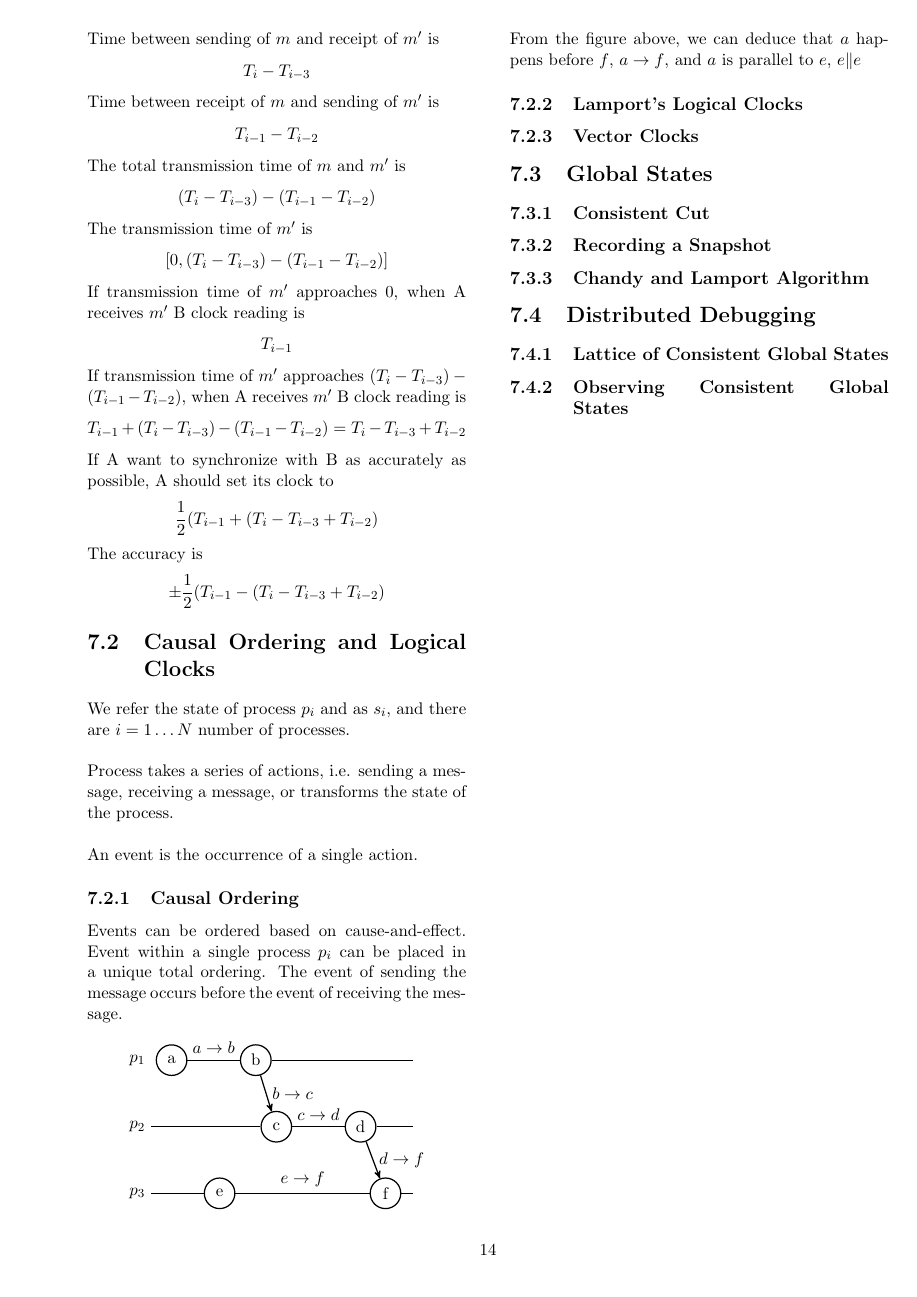
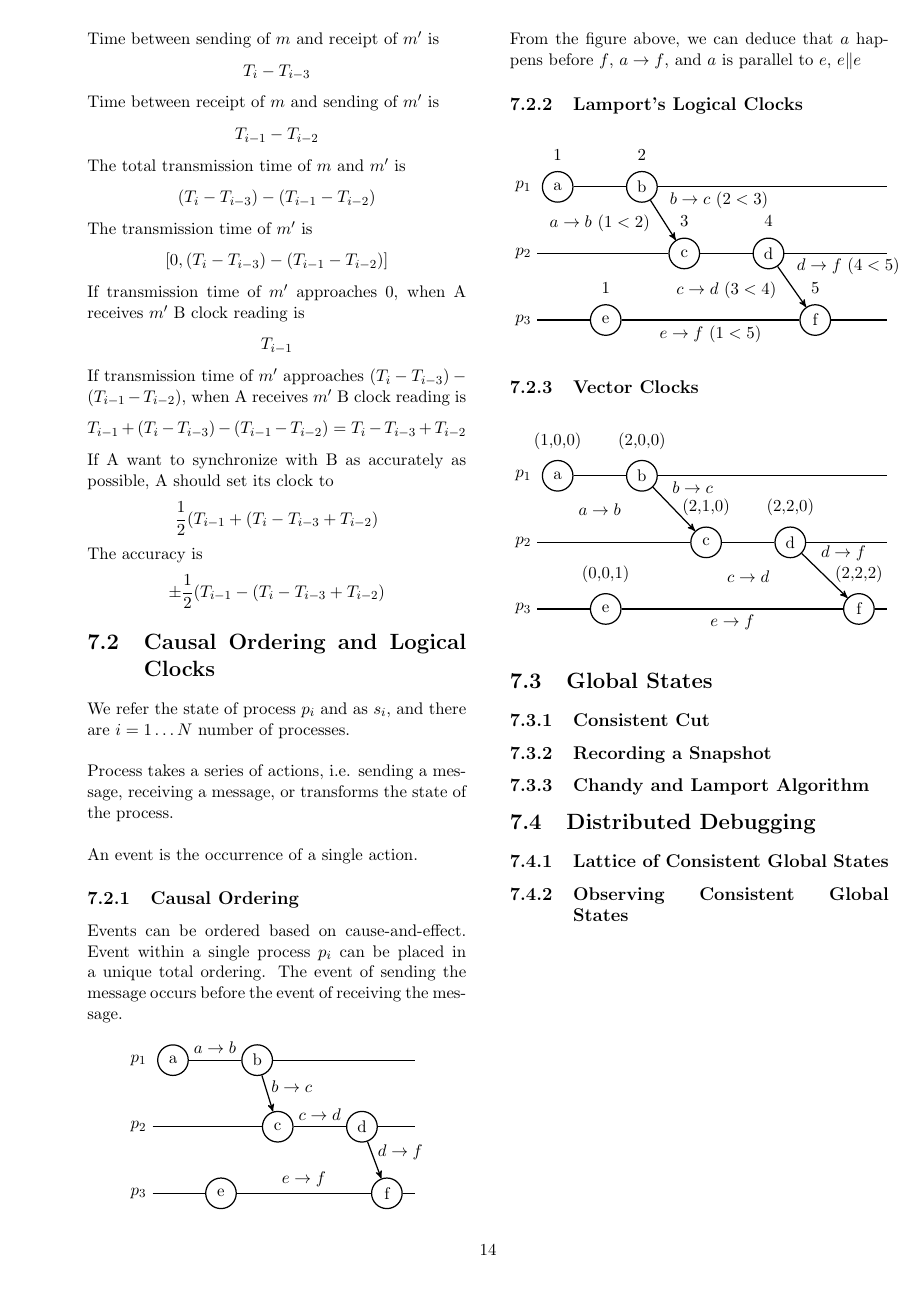
Before and after one commit to Andyccs/CZ4013-distributed-system-summary, a LaTeX document (main.tex, which reads time_global.tex): page 16 of 16. Compiled offline with pdfLaTeX.

Commit message:
figure in tikz for lamport logical clock and vector clock

```diff
--- a/time_global.tex
+++ b/time_global.tex
@@ -119,9 +119,9 @@ roundnode/.style={circle, draw=black, thick, minimum size=0.7cm},
 \node[right = 60mm of p3](d3){};
 
 \draw[-] (a) -- (b) node [pos=0.5, above, align=center] {$a\rightarrow b$};
-\draw[->] (b) -- (c) node [pos=0.5, right, align=center] {$b\rightarrow c$};
+\draw[->] (b) -- (c) node [pos=0.3, right, align=center] {$b\rightarrow c$};
 \draw[-] (c) -- (d) node [pos=0.5, above, align=center] {$c\rightarrow d$};
-\draw[->] (d) -- (f) node [pos=0.5, right, align=center] {$d\rightarrow f$};
+\draw[->] (d) -- (f) node [pos=0.3, right, align=center] {$d\rightarrow f$};
 \draw[-] (e) -- (f) node [pos=0.5, above, align=center] {$e\rightarrow f$};
 % Dummy
 \draw[-] (b) -- (d1);
@@ -137,7 +137,97 @@ roundnode/.style={circle, draw=black, thick, minimum size=0.7cm},
 
 \subsection{Lamport's Logical Clocks}
 
+\begin{center}
+\begin{tikzpicture}[>=stealth',thick,
+roundnode/.style={circle, draw=black, thick, minimum size=0.7cm},
+]
+\node[] (p1) {$p_1$};
+\node[below=1cm of p1] (p2) {$p_2$};
+\node[below=1cm of p2] (p3) {$p_3$};
+
+\node[roundnode](a)[right = 1mm of p1.east]{a};
+\node[roundnode](b)[right = 12mm of a.east]{b};
+
+\node[roundnode](c)[right = 30mm of p2.east]{c};
+\node[roundnode](d)[right = 12mm of c.east]{d};
+
+\node[roundnode](e)[right = 12mm of p3.east]{e};
+\node[roundnode](f)[right = 60mm of p3.east]{f};
+
+\node[right = 80mm of p1](d1){};
+\node[right = 80mm of p2](d2){};
+\node[right = 80mm of p3](d3){};
+
+\draw[-] (a) -- (b) node [pos=0.5, below = 5mm, align=center] {$a\rightarrow b\ (1<2)$};
+\draw[->] (b) -- (c) node [pos=0, right = 3mm, align=center] {$b\rightarrow c\ (2<3)$};
+\draw[-] (c) -- (d) node [pos=0.5, below = 5mm, align=center] {$c\rightarrow d\ (3<4)$};
+\draw[->] (d) -- (f) node [pos=0, right = 3mm, align=center] {$d\rightarrow f\ (4<5)$};
+\draw[-] (e) -- (f) node [pos=0.5, below, align=center] {$e\rightarrow f\ (1<5)$};
+
+% Dummy
+\draw[-] (b) -- (d1);
+\draw[-] (p2) -- (c);
+\draw[-] (d) -- (d2);
+\draw[-] (p3) -- (e);
+\draw[-] (f) -- (d3);
+
+% Label
+\node[above=1mm of a](labela){1};
+\node[above=1mm of b](labelb){2};
+\node[above=1mm of c](labelc){3};
+\node[above=1mm of d](labeld){4};
+\node[above=1mm of e](labele){1};
+\node[above=1mm of f](labelf){5};
+
+\end{tikzpicture}
+\end{center}
+
 \subsection{Vector Clocks}
+
+\begin{center}
+\begin{tikzpicture}[>=stealth',thick,
+roundnode/.style={circle, draw=black, thick, minimum size=0.7cm},
+]
+\node[] (p1) {$p_1$};
+\node[below=1cm of p1] (p2) {$p_2$};
+\node[below=1cm of p2] (p3) {$p_3$};
+
+\node[roundnode](a)[right = 1mm of p1.east]{a};
+\node[roundnode](b)[right = 12mm of a.east]{b};
+
+\node[roundnode](c)[right = 35mm of p2.east]{c};
+\node[roundnode](d)[right = 12mm of c.east]{d};
+
+\node[roundnode](e)[right = 12mm of p3.east]{e};
+\node[roundnode](f)[right = 70mm of p3.east]{f};
+
+\node[right = 80mm of p1](d1){};
+\node[right = 80mm of p2](d2){};
+\node[right = 80mm of p3](d3){};
+
+\draw[-] (a) -- (b) node [pos=0.5, below = 5mm, align=center] {$a\rightarrow b$};
+\draw[->] (b) -- (c) node [pos=0, right = 3mm, align=center] {$b\rightarrow c$};
+\draw[-] (c) -- (d) node [pos=0.5, below = 5mm, align=center] {$c\rightarrow d$};
+\draw[->] (d) -- (f) node [pos=0, right = 3mm, align=center] {$d\rightarrow f$};
+\draw[-] (e) -- (f) node [pos=0.5, below, align=center] {$e\rightarrow f$};
+
+% Dummy
+\draw[-] (b) -- (d1);
+\draw[-] (p2) -- (c);
+\draw[-] (d) -- (d2);
+\draw[-] (p3) -- (e);
+\draw[-] (f) -- (d3);
+
+% Label
+\node[above=1mm of a](labela){(1,0,0)};
+\node[above=1mm of b](labelb){(2,0,0)};
+\node[above=1mm of c](labelc){(2,1,0)};
+\node[above=1mm of d](labeld){(2,2,0)};
+\node[above=1mm of e](labele){(0,0,1)};
+\node[above=1mm of f](labelf){(2,2,2)};
+
+\end{tikzpicture}
+\end{center}
 
 \section{Global States}
 
```
